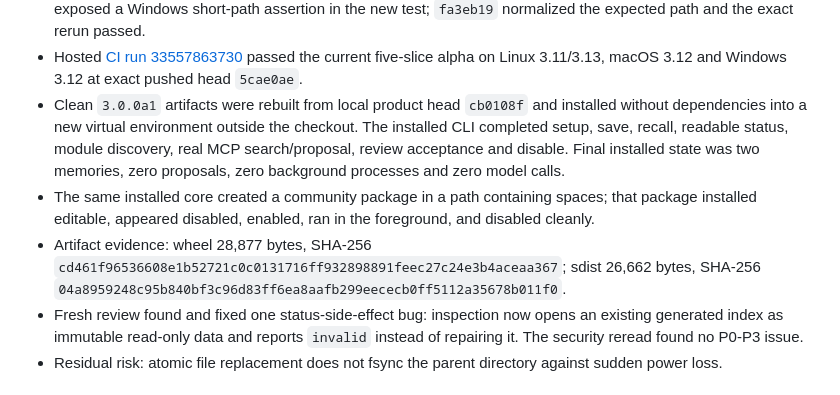
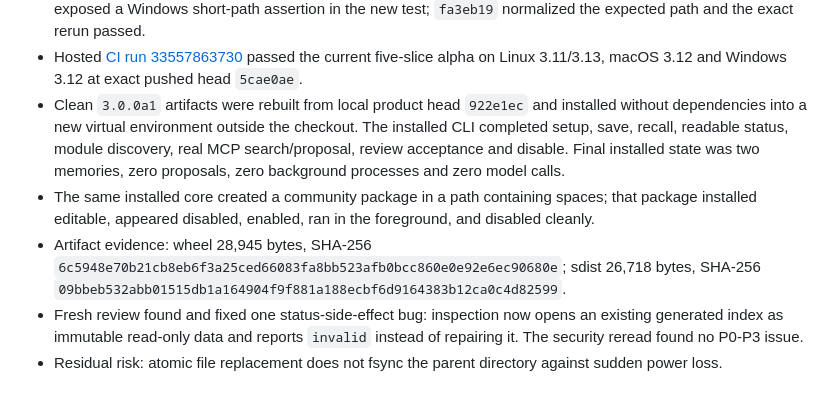
Before and after one commit to GonzaloTorreras/ai-dememory, a Markdown page: docs/development-status.md, the part around the change. Rendered like a GitHub page.

Commit message:
docs: refresh modular alpha evidence

```diff
--- a/docs/development-status.md
+++ b/docs/development-status.md
@@ -49,7 +49,7 @@ Updated: 2026-09-01
 - Hosted [CI run 33557863730](https://github.com/GonzaloTorreras/ai-dememory/actions/runs/33557863730)
   passed the current five-slice alpha on Linux 3.11/3.13, macOS 3.12 and Windows
   3.12 at exact pushed head `5cae0ae`.
-- Clean `3.0.0a1` artifacts were rebuilt from local product head `cb0108f` and
+- Clean `3.0.0a1` artifacts were rebuilt from local product head `922e1ec` and
   installed without dependencies into a new virtual environment outside the
   checkout. The installed CLI completed setup, save, recall, readable status,
   module discovery, real MCP search/proposal, review acceptance and disable.
@@ -58,10 +58,10 @@ Updated: 2026-09-01
 - The same installed core created a community package in a path containing
   spaces; that package installed editable, appeared disabled, enabled, ran in
   the foreground, and disabled cleanly.
-- Artifact evidence: wheel 28,877 bytes, SHA-256
-  `cd461f96536608e1b52721c0c0131716ff932898891feec27c24e3b4aceaa367`;
-  sdist 26,662 bytes, SHA-256
-  `04a8959248c95b840bf3c96d83ff6ea8aafb299eececb0ff5112a35678b011f0`.
+- Artifact evidence: wheel 28,945 bytes, SHA-256
+  `6c5948e70b21cb8eb6f3a25ced66083fa8bb523afb0bcc860e0e92e6ec90680e`;
+  sdist 26,718 bytes, SHA-256
+  `09bbeb532abb01515db1a164904f9f881a188ecbf6d9164383b12ca0c4d82599`.
 - Fresh review found and fixed one status-side-effect bug: inspection now opens
   an existing generated index as immutable read-only data and reports `invalid`
   instead of repairing it. The security reread found no P0-P3 issue.
```
